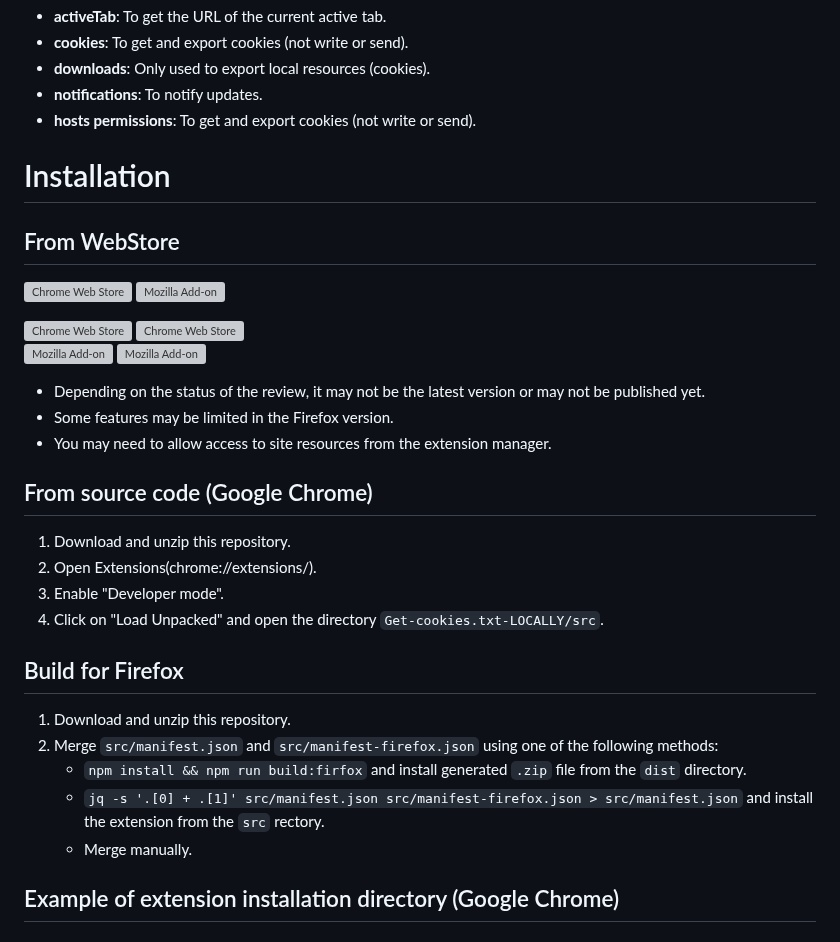
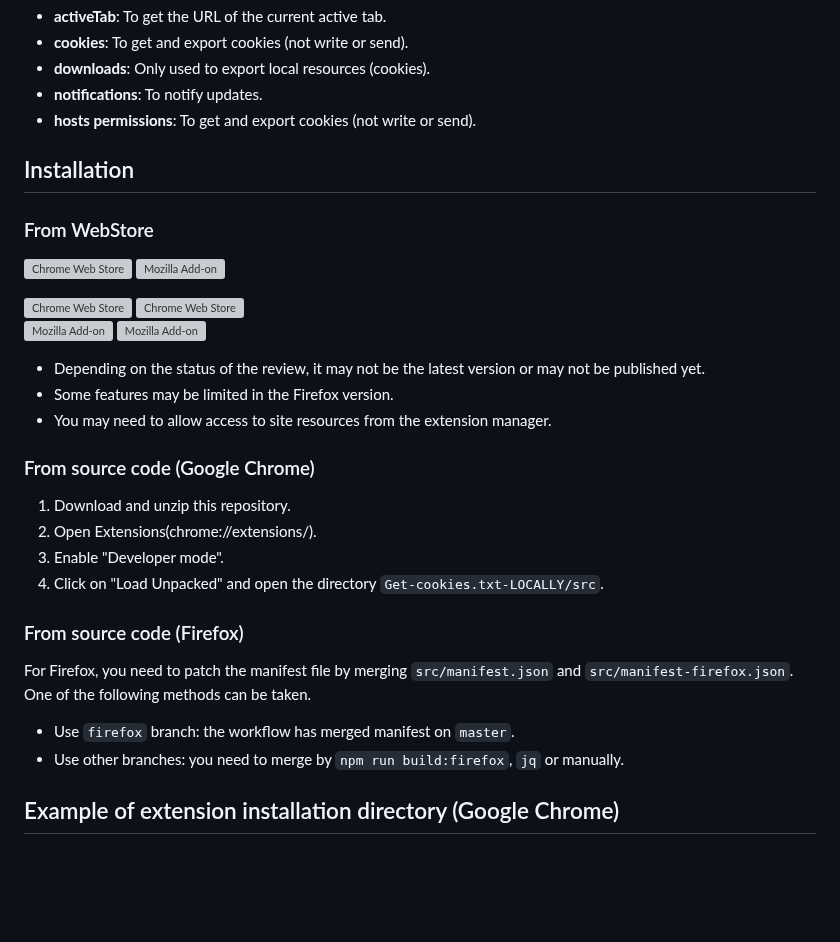
Before and after one commit to kairi003/Get-cookies.txt-LOCALLY, a Markdown page: README.md, the part around the change. GitHub-like rendering; blank space fills up the shorter version; grey boxes are pictures that could not be loaded.

```diff
--- a/README.md
+++ b/README.md
@@ -19,8 +19,8 @@ Specifically, it now needs "Download management" to execute a more appropriate f
 - **hosts permissions**: To get and export cookies (not write or send).
 
 
-# Installation
-## From WebStore
+## Installation
+### From WebStore
 
 [link-chrome]: https://chrome.google.com/webstore/detail/get-cookiestxt-locally/cclelndahbckbenkjhflpdbgdldlbecc 'Chrome Web Store'
 [link-firefox]: https://addons.mozilla.org/firefox/addon/get-cookies-txt-locally/ 'Firefox Addons'
@@ -37,19 +37,16 @@ Specifically, it now needs "Download management" to execute a more appropriate f
 - Some features may be limited in the Firefox version.
 - You may need to allow access to site resources from the extension manager.
 
-## From source code (Google Chrome)
+### From source code (Google Chrome)
 1. Download and unzip this repository.
 2. Open Extensions(chrome://extensions/).
 3. Enable "Developer mode".
 4. Click on "Load Unpacked" and open the directory `Get-cookies.txt-LOCALLY/src`.
 
-## Build for Firefox
-1. Download and unzip this repository.
-2. Merge `src/manifest.json` and `src/manifest-firefox.json` using one of the following methods:
-   - `npm install && npm run build:firfox` and install generated `.zip` file from the `dist` directory.
-   - `jq -s '.[0] + .[1]' src/manifest.json src/manifest-firefox.json > src/manifest.json` and install the extension from the `src` rectory.
-   - Merge manually.
-
+### From source code (Firefox)
+For Firefox, you need to patch the manifest file by merging `src/manifest.json` and `src/manifest-firefox.json`. One of the following methods can be taken.
+- Use `firefox` branch: the workflow has merged manifest on `master`.
+- Use other branches: you need to merge by `npm run build:firefox`, `jq` or manually.
 
 
 ## Example of extension installation directory (Google Chrome)
```
